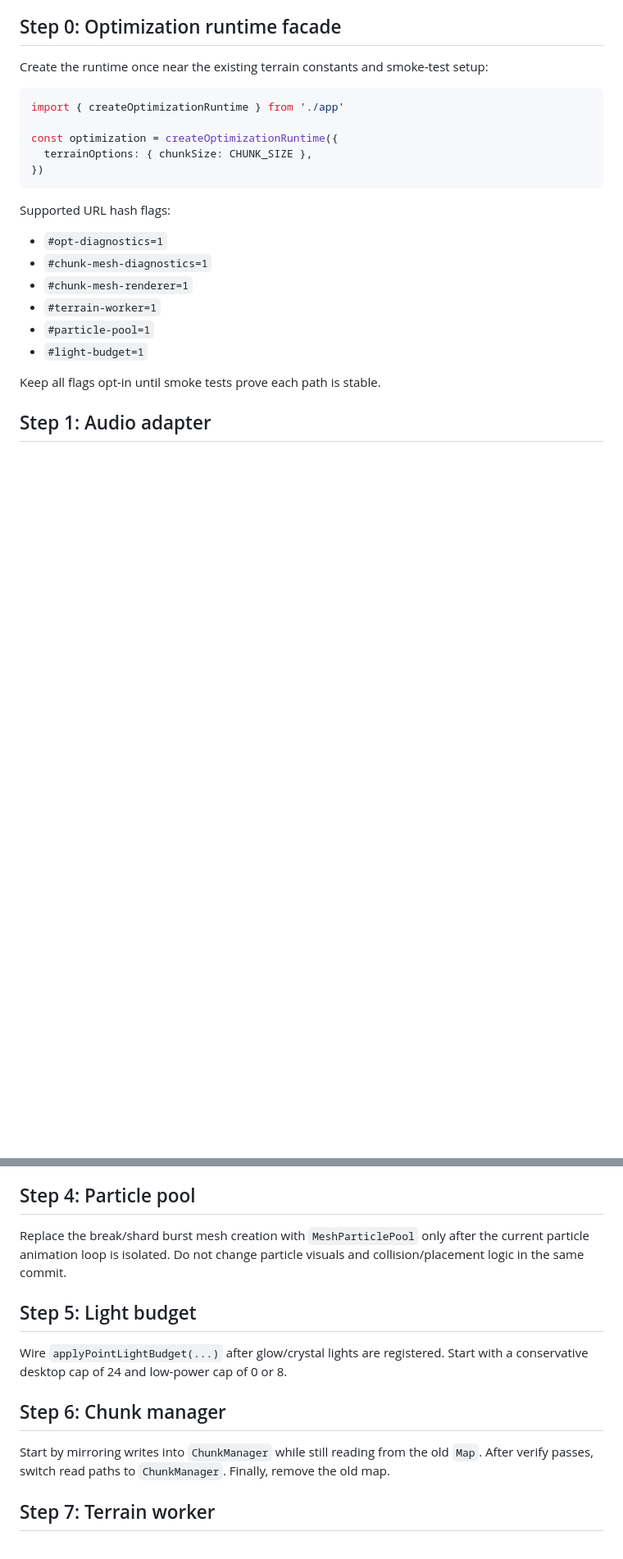
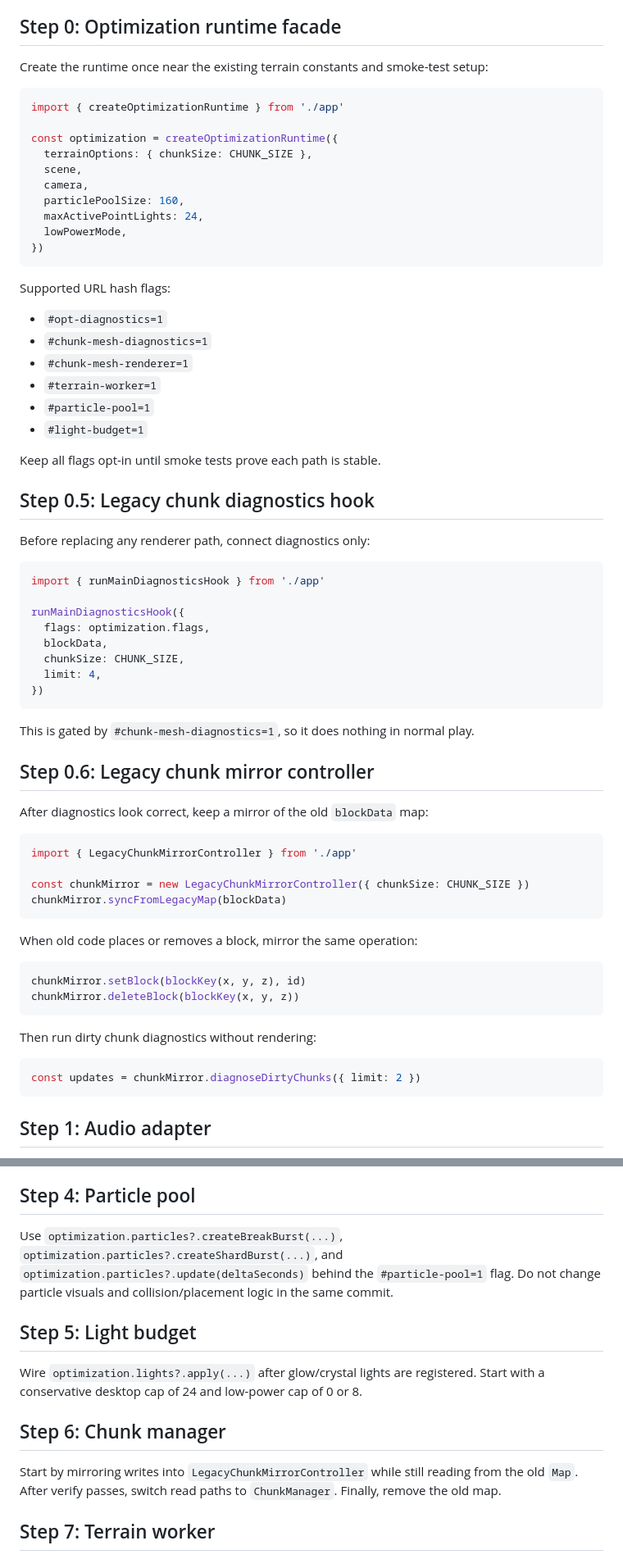
Before and after one commit to Lunora-Gather/astra-voxel-ark, a Markdown page: docs/MAIN_MIGRATION.md, 2 parts joined by grey strips. Shown at 82% size. Rendered like a GitHub page; blank space fills up the shorter version.

Commit message:
docs: expand main migration with diagnostics and frame hooks

````diff
--- a/docs/MAIN_MIGRATION.md
+++ b/docs/MAIN_MIGRATION.md
@@ -18,6 +18,11 @@ import { createOptimizationRuntime } from './app'
 
 const optimization = createOptimizationRuntime({
   terrainOptions: { chunkSize: CHUNK_SIZE },
+  scene,
+  camera,
+  particlePoolSize: 160,
+  maxActivePointLights: 24,
+  lowPowerMode,
 })
 ```
 
@@ -31,6 +36,47 @@ Supported URL hash flags:
 - `#light-budget=1`
 
 Keep all flags opt-in until smoke tests prove each path is stable.
+
+## Step 0.5: Legacy chunk diagnostics hook
+
+Before replacing any renderer path, connect diagnostics only:
+
+```ts
+import { runMainDiagnosticsHook } from './app'
+
+runMainDiagnosticsHook({
+  flags: optimization.flags,
+  blockData,
+  chunkSize: CHUNK_SIZE,
+  limit: 4,
+})
+```
+
+This is gated by `#chunk-mesh-diagnostics=1`, so it does nothing in normal play.
+
+## Step 0.6: Legacy chunk mirror controller
+
+After diagnostics look correct, keep a mirror of the old `blockData` map:
+
+```ts
+import { LegacyChunkMirrorController } from './app'
+
+const chunkMirror = new LegacyChunkMirrorController({ chunkSize: CHUNK_SIZE })
+chunkMirror.syncFromLegacyMap(blockData)
+```
+
+When old code places or removes a block, mirror the same operation:
+
+```ts
+chunkMirror.setBlock(blockKey(x, y, z), id)
+chunkMirror.deleteBlock(blockKey(x, y, z))
+```
+
+Then run dirty chunk diagnostics without rendering:
+
+```ts
+const updates = chunkMirror.diagnoseDirtyChunks({ limit: 2 })
+```
 
 ## Step 1: Audio adapter
 
@@ -69,15 +115,15 @@ Use `SaveSystem` only around the existing serialize/apply functions first:
 
 ## Step 4: Particle pool
 
-Replace the break/shard burst mesh creation with `MeshParticlePool` only after the current particle animation loop is isolated. Do not change particle visuals and collision/placement logic in the same commit.
+Use `optimization.particles?.createBreakBurst(...)`, `optimization.particles?.createShardBurst(...)`, and `optimization.particles?.update(deltaSeconds)` behind the `#particle-pool=1` flag. Do not change particle visuals and collision/placement logic in the same commit.
 
 ## Step 5: Light budget
 
-Wire `applyPointLightBudget(...)` after glow/crystal lights are registered. Start with a conservative desktop cap of 24 and low-power cap of 0 or 8.
+Wire `optimization.lights?.apply(...)` after glow/crystal lights are registered. Start with a conservative desktop cap of 24 and low-power cap of 0 or 8.
 
 ## Step 6: Chunk manager
 
-Start by mirroring writes into `ChunkManager` while still reading from the old `Map`. After verify passes, switch read paths to `ChunkManager`. Finally, remove the old map.
+Start by mirroring writes into `LegacyChunkMirrorController` while still reading from the old `Map`. After verify passes, switch read paths to `ChunkManager`. Finally, remove the old map.
 
 ## Step 7: Terrain worker
 
````
Also changed, not shown: other parts of docs/MAIN_MIGRATION.md (+16 -0 lines).
